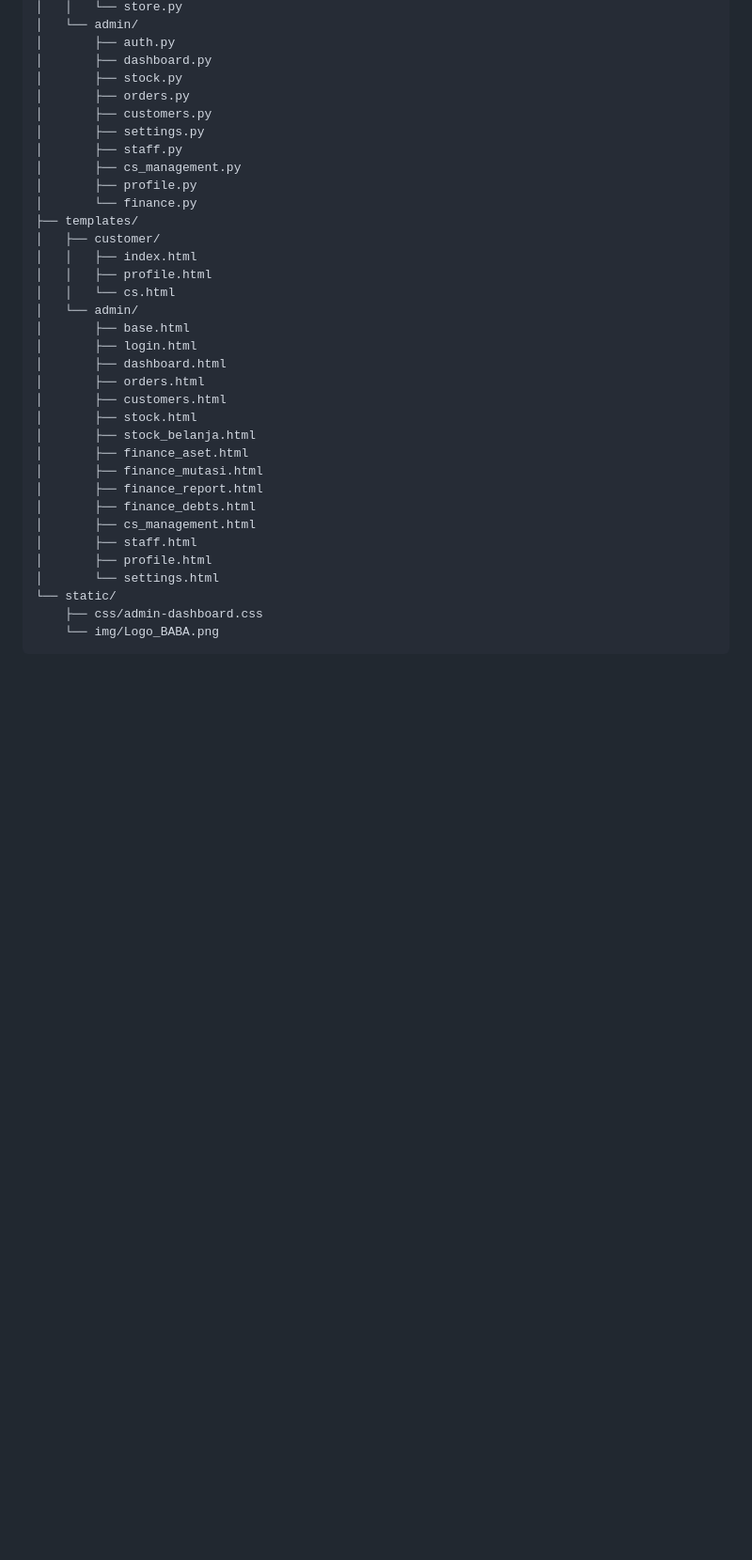
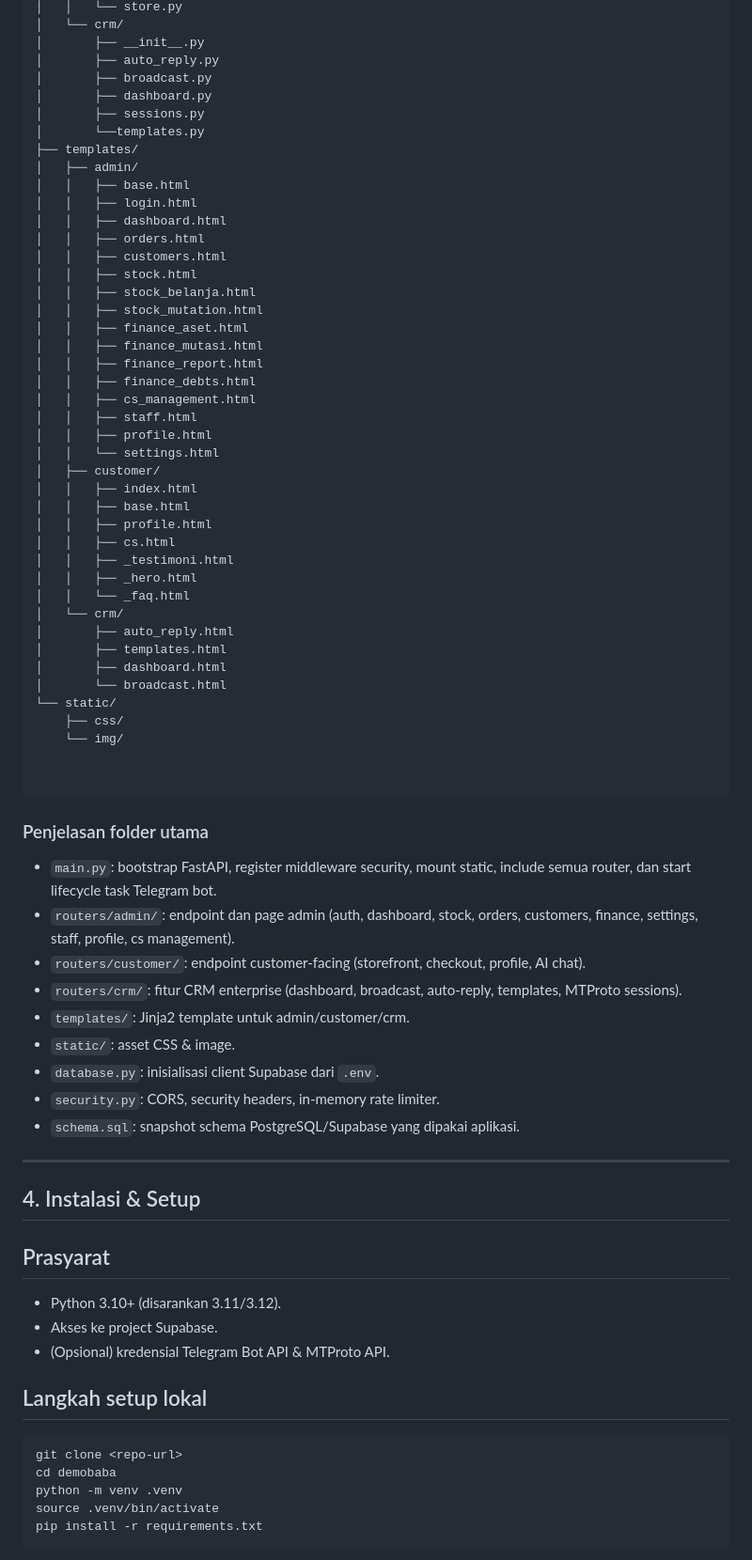
Before and after one commit to blastproservice/demobaba, a Markdown page: readme.md, the part around one of its changes. Shown at 94% size. Drawn GitHub-style; blank space fills up the shorter version.

````diff
--- a/readme.md
+++ b/readme.md
@@ -43,36 +83,78 @@ Karakter sistem:
 │   │   └── store.py
-│   └── admin/
-│       ├── auth.py
+│   └── crm/
+│       ├── __init__.py
+│       ├── auto_reply.py
+│       ├── broadcast.py
 │       ├── dashboard.py
-│       ├── stock.py
-│       ├── orders.py
-│       ├── customers.py
-│       ├── settings.py
-│       ├── staff.py
-│       ├── cs_management.py
-│       ├── profile.py
-│       └── finance.py
+│       ├── sessions.py
+│       └──templates.py
 ├── templates/
+│   ├── admin/
+│   │   ├── base.html
+│   │   ├── login.html
+│   │   ├── dashboard.html
+│   │   ├── orders.html
+│   │   ├── customers.html
+│   │   ├── stock.html
+│   │   ├── stock_belanja.html
+│   │   ├── stock_mutation.html
+│   │   ├── finance_aset.html
+│   │   ├── finance_mutasi.html
+│   │   ├── finance_report.html
+│   │   ├── finance_debts.html
+│   │   ├── cs_management.html
+│   │   ├── staff.html
+│	│   ├── profile.html
+│   │   └── settings.html
 │   ├── customer/
 │   │   ├── index.html
+│   │   ├── base.html
 │   │   ├── profile.html
-│   │   └── cs.html
-│   └── admin/
-│       ├── base.html
-│       ├── login.html
+│   │   ├── cs.html
+│   │   ├── _testimoni.html
+│   │   ├── _hero.html
+│   │   └── _faq.html
+│   └── crm/
+│       ├── auto_reply.html
+│       ├── templates.html
 │       ├── dashboard.html
-│       ├── orders.html
-│       ├── customers.html
-│       ├── stock.html
-│       ├── stock_belanja.html
-│       ├── finance_aset.html
-│       ├── finance_mutasi.html
-│       ├── finance_report.html
-│       ├── finance_debts.html
-│       ├── cs_management.html
-│       ├── staff.html
-│       ├── profile.html
-│       └── settings.html
+│       └── broadcast.html
 └── static/
-    ├── css/admin-dashboard.css
-    └── img/Logo_BABA.png
+    ├── css/
+    └── img/
+
+
+```
+
+### Penjelasan folder utama
+
+- `main.py`: bootstrap FastAPI, register middleware security, mount static, include semua router, dan start lifecycle task Telegram bot.
+- `routers/admin/`: endpoint dan page admin (auth, dashboard, stock, orders, customers, finance, settings, staff, profile, cs management).
+- `routers/customer/`: endpoint customer-facing (storefront, checkout, profile, AI chat).
+- `routers/crm/`: fitur CRM enterprise (dashboard, broadcast, auto-reply, templates, MTProto sessions).
+- `templates/`: Jinja2 template untuk admin/customer/crm.
+- `static/`: asset CSS & image.
+- `database.py`: inisialisasi client Supabase dari `.env`.
+- `security.py`: CORS, security headers, in-memory rate limiter.
+- `schema.sql`: snapshot schema PostgreSQL/Supabase yang dipakai aplikasi.
+
+---
+
+## 4. Instalasi & Setup
+
+## Prasyarat
+
+- Python 3.10+ (disarankan 3.11/3.12).
+- Akses ke project Supabase.
+- (Opsional) kredensial Telegram Bot API & MTProto API.
+
+## Langkah setup lokal
+
+```bash
+git clone <repo-url>
+cd demobaba
+python -m venv .venv
+source .venv/bin/activate
+pip install -r requirements.txt
+```
+
````
Also changed, not shown: other parts of readme.md (+375 -274 lines).
